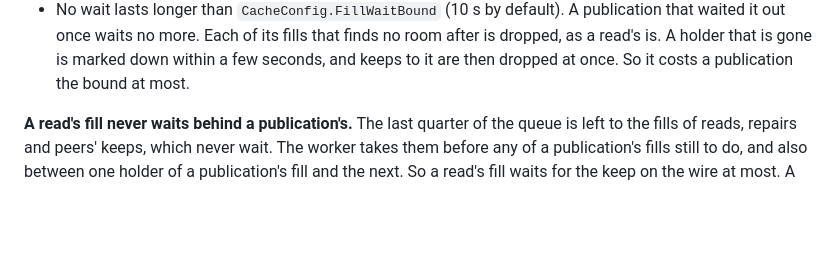
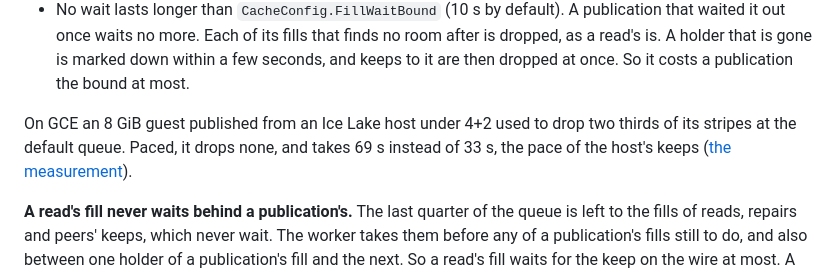
Before and after one commit to semistrict/sproutfs, a Markdown page: docs/hosting.md, the part around the change. Drawn GitHub-style; blank space fills up the shorter version.

```diff
--- a/docs/hosting.md
+++ b/docs/hosting.md
@@ -1488,6 +1488,11 @@ rather than drop:
   finds no room after is dropped, as a read's is. A holder that is gone is
   marked down within a few seconds, and keeps to it are then dropped at once.
   So it costs a publication the bound at most.
+
+On GCE an 8 GiB guest published from an Ice Lake host under 4+2 used to drop
+two thirds of its stripes at the default queue. Paced, it drops none, and
+takes 69 s instead of 33 s, the pace of the host's keeps
+([the measurement](measurements/gce-fill-backpressure-2026-10-04.md)).
 
 **A read's fill never waits behind a publication's.** The last quarter of the
 queue is left to the fills of reads, repairs and peers' keeps, which never
```
Also changed, not shown: backlog/tasks/task-81 - Make-the-hosts-SSDs-one-erasure-coded-disk-cache-for-the-cluster.md (+3 -1 lines), docs/measurements/gce-fill-backpressure-2026-10-04.md (added, +153 -0 lines).
